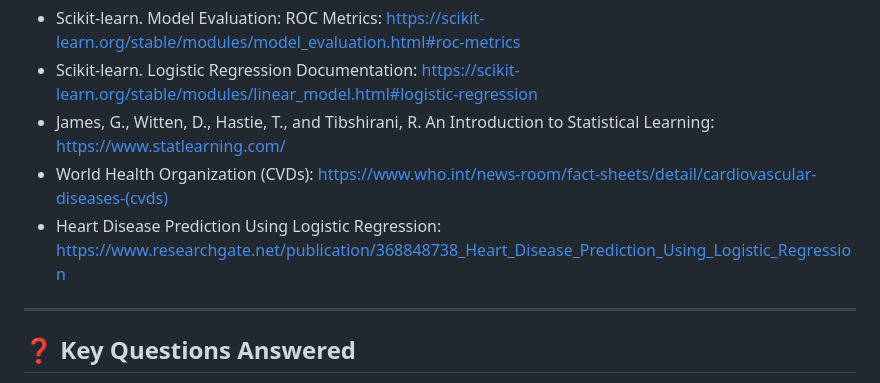
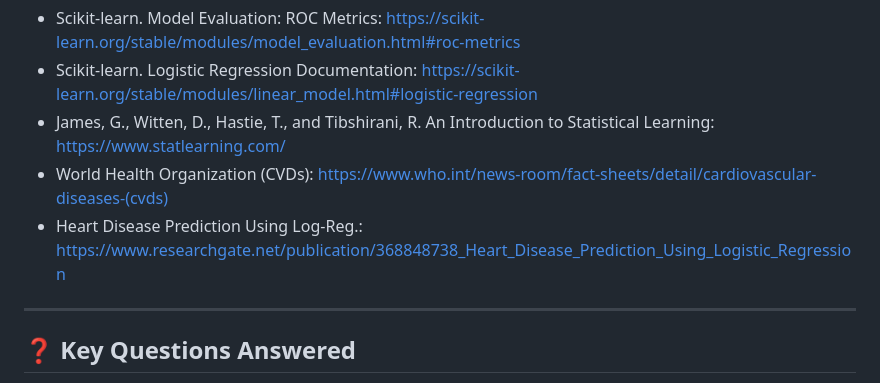
Before and after one commit to esingh16/Doctor-JEN-AI, a Markdown page: README.md, the part around the change. GitHub-like rendering.

```diff
--- a/README.md
+++ b/README.md
@@ -205,7 +205,7 @@ scipy
   https://www.statlearning.com/
 * World Health Organization (CVDs):
   https://www.who.int/news-room/fact-sheets/detail/cardiovascular-diseases-(cvds)
-* Heart Disease Prediction Using Logistic Regression: https://www.researchgate.net/publication/368848738_Heart_Disease_Prediction_Using_Logistic_Regression
+* Heart Disease Prediction Using Log-Reg.: https://www.researchgate.net/publication/368848738_Heart_Disease_Prediction_Using_Logistic_Regression
 
 ---
 
```
